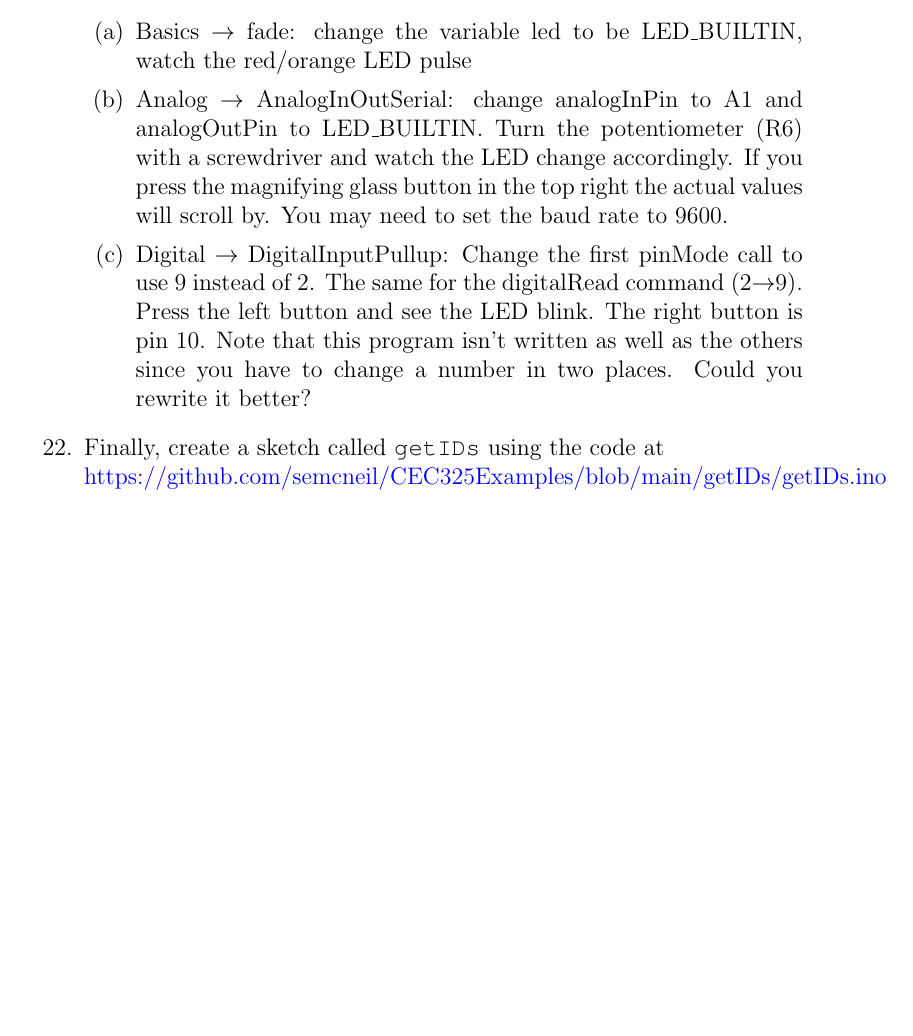
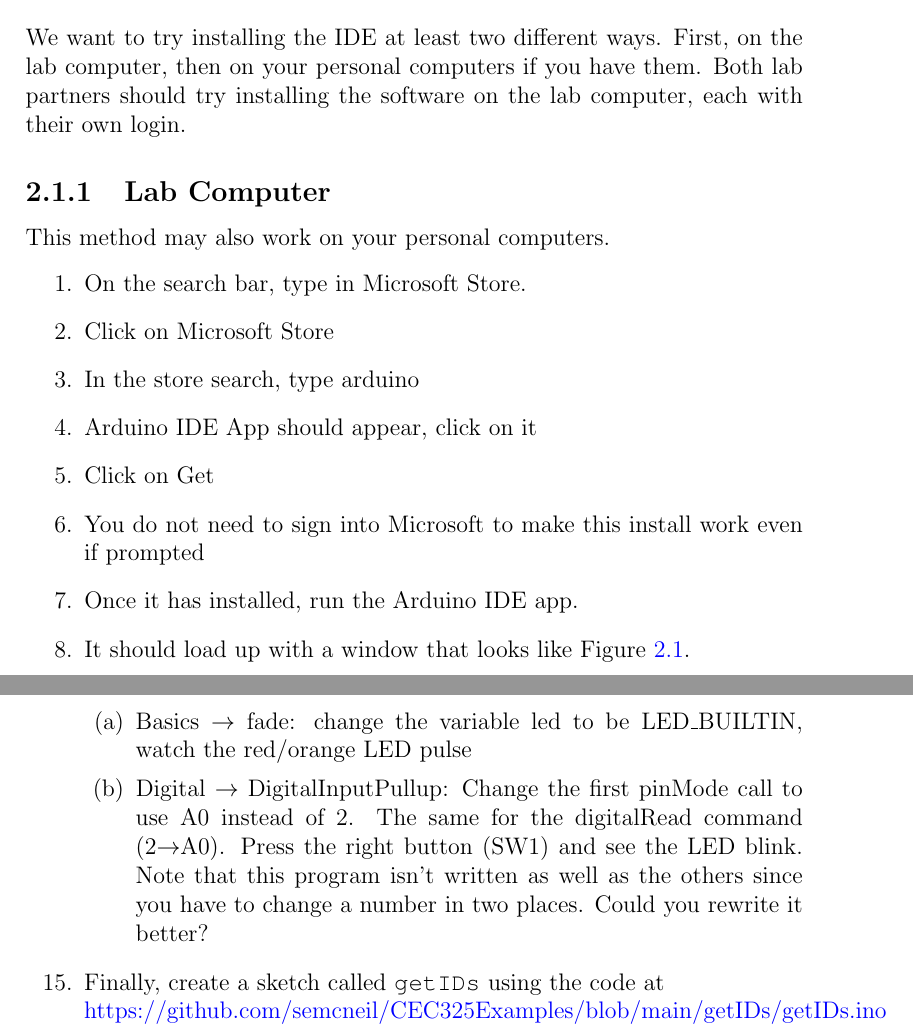
Before and after one commit to semcneil/Fundamentals-of-Microcontrollers-Laboratories, a LaTeX book (latex/manual.tex, which reads latex/arduinoStart/arduinoStart.tex): part of page 6 of 8 before the commit and two parts of pages 4 and 8 of 8 after it, the two joined at a grey line, cut at the place of the change, the shorter picture padded with empty space. Compiled offline with pdfLaTeX.

Commit message:
Updated lab for use

```diff
--- a/latex/arduinoStart/arduinoStart.tex
+++ b/latex/arduinoStart/arduinoStart.tex
@@ -1,5 +1,20 @@
 \chapter{Arduino Startup}
 \chaplabel{arduino}
 
-section{Installing the IDE}
-These directions assume that you are using the lab computers and One Drive.
+\section{Installing the IDE}
+We want to try installing the IDE at least two different ways. First, on the lab computer, then on your personal
+computers if you have them. Both lab partners should try installing the software on the lab computer, each with
+their own login.
+
+\subsection{Lab Computer}
+This method may also work on your personal computers.
+\begin{enumerate}
+    \item On the search bar, type in Microsoft Store.
+    \item Click on Microsoft Store
+    \item In the store search, type arduino
+    \item Arduino IDE App should appear, click on it
+    \item Click on Get
+    \item You do not need to sign into Microsoft to make this install work even if prompted
+    \item Once it has installed, run the Arduino IDE app.
+	\item It should load up with a window that looks like Figure \ref{fig:emptysketch}.
+\end{enumerate}
@@ -46,12 +87,12 @@ These directions assume that you are using the lab computers and One Drive.
 	\item Here are some other Examples to test:
 	\begin{enumerate}
 		\item Basics $\rightarrow$ fade: change the variable led to be LED\_BUILTIN, watch the red/orange LED pulse
-		\item Analog $\rightarrow$ AnalogInOutSerial: change analogInPin to A1 and analogOutPin to LED\_BUILTIN. Turn
-				the potentiometer (R6) with a screwdriver and watch the LED change accordingly. If you press the magnifying
-				glass button in the top right the actual values will scroll by. You may need to set the baud rate to 9600.
-		\item Digital $\rightarrow$ DigitalInputPullup: Change the first pinMode call to use 9 instead of 2. The same for
-				the digitalRead command (2$\rightarrow$9). Press the left button and see the LED blink. The right button is
-				pin 10. Note that this program isn't written as well as the others since you have to change a number in two
+%		\item Analog $\rightarrow$ AnalogInOutSerial: change analogInPin to A1 and analogOutPin to LED\_BUILTIN. Turn
+%				the potentiometer (R6) with a screwdriver and watch the LED change accordingly. If you press the magnifying
+%				glass button in the top right the actual values will scroll by. You may need to set the baud rate to 9600.
+		\item Digital $\rightarrow$ DigitalInputPullup: Change the first pinMode call to use A0 instead of 2. The same for
+				the digitalRead command (2$\rightarrow$A0). Press the right button (SW1) and see the LED blink.
+				 Note that this program isn't written as well as the others since you have to change a number in two
 				places. Could you rewrite it better?
 	\end{enumerate}
     \item Finally, create a sketch called \lstinline$getIDs$ using the code at \\
```
Also changed, not shown: latex/arduinoStart/arduinoStart.tex (41 more changed lines).
